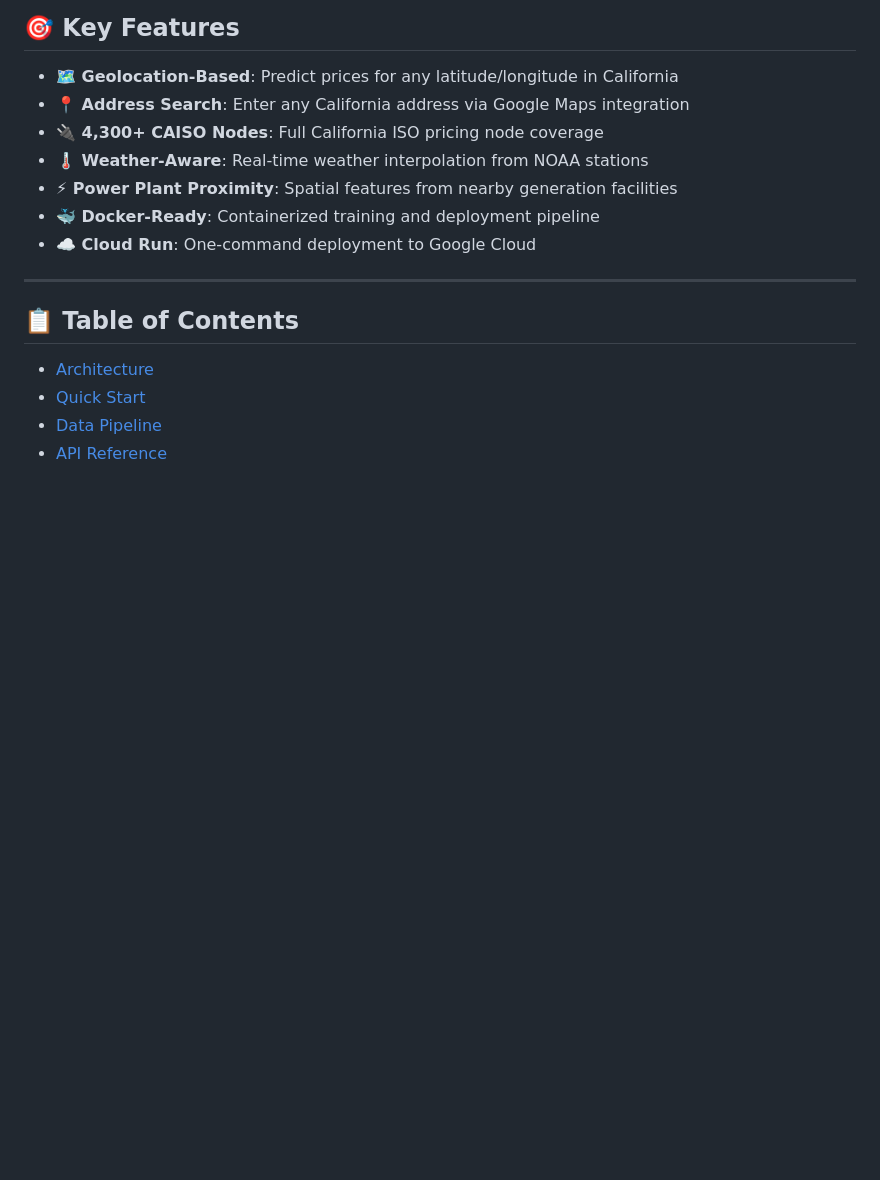
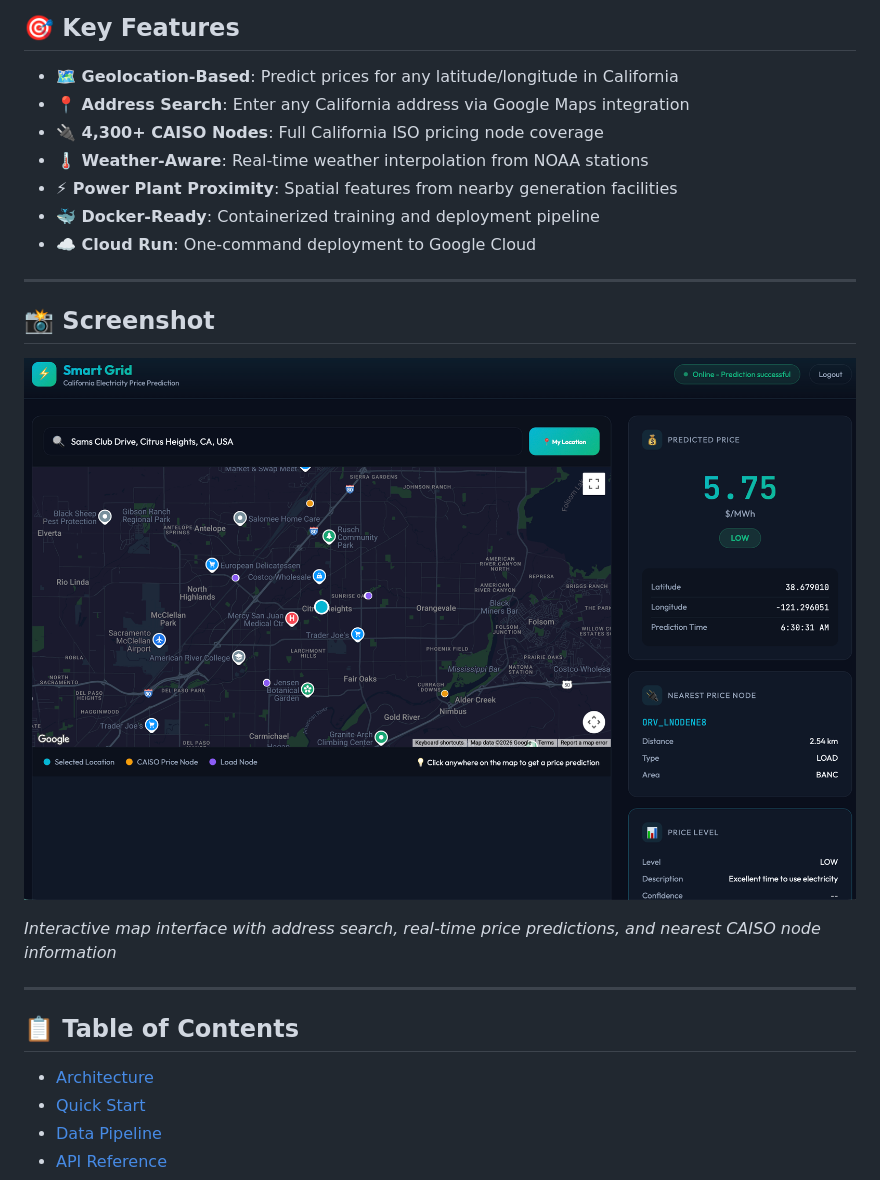
Before and after one commit to nicechester/smart-grid-prediction, a Markdown page: README.md, the part around the change. GitHub-like rendering; pictures changed too: docs/images/screenshot.png (added); blank space fills up the shorter version.

Commit message:
add screenshot

```diff
--- a/README.md
+++ b/README.md
@@ -16,6 +16,14 @@ A machine learning system for predicting electricity prices at **any location in
 - **⚡ Power Plant Proximity**: Spatial features from nearby generation facilities
 - **🐳 Docker-Ready**: Containerized training and deployment pipeline
 - **☁️ Cloud Run**: One-command deployment to Google Cloud
+
+---
+
+## 📸 Screenshot
+
+![Smart Grid - Electricity Price Prediction](docs/images/screenshot.png)
+
+*Interactive map interface with address search, real-time price predictions, and nearest CAISO node information*
 
 ---
 
```
